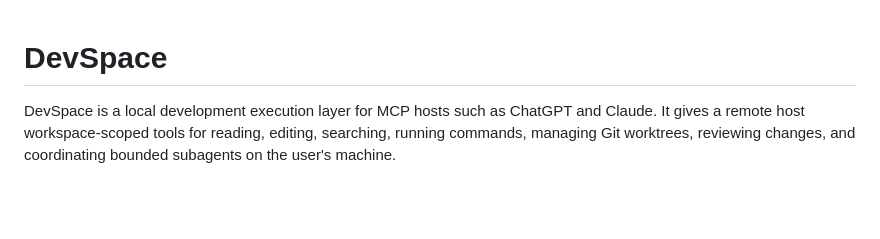
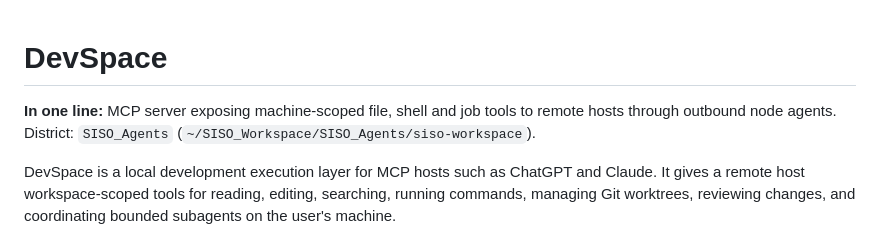
Before and after one commit to sisodias/siso-workspace, a Markdown page: AGENTS.md, the part around the change. Rendered like a GitHub page; blank space fills up the shorter version.

Commit message:
AGENTS.md: one line on what this is and which district owns it
Co-Authored-By: Claude Opus 5.5 <noreply@anthropic.com>

```diff
--- a/AGENTS.md
+++ b/AGENTS.md
@@ -1,4 +1,6 @@
 # DevSpace
+
+**In one line:** MCP server exposing machine-scoped file, shell and job tools to remote hosts through outbound node agents. District: `SISO_Agents` (`~/SISO_Workspace/SISO_Agents/siso-workspace`).
 
 DevSpace is a local development execution layer for MCP hosts such as ChatGPT and Claude. It gives a remote host workspace-scoped tools for reading, editing, searching, running commands, managing Git worktrees, reviewing changes, and coordinating bounded subagents on the user's machine.
 
```
